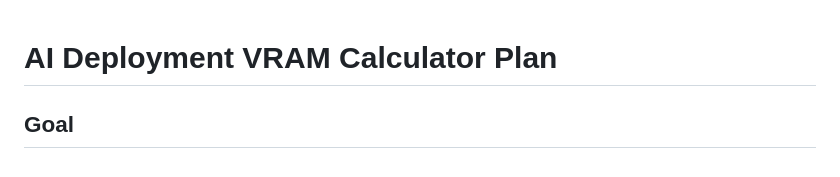
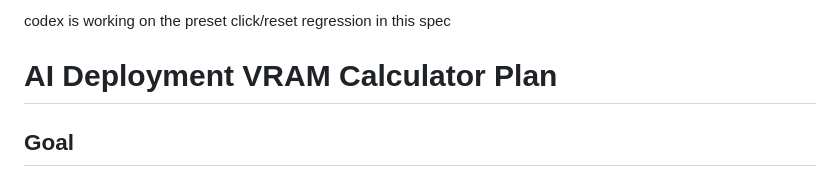
Before and after one commit to rxdt/ai_deployment_calculator, a Markdown page: specs/plan.md, the part around the change. GitHub-like rendering.

Commit message:
Claim preset click regression
- reserve the plan for the preset event fix

```diff
--- a/specs/plan.md
+++ b/specs/plan.md
@@ -1,3 +1,5 @@
+codex is working on the preset click/reset regression in this spec
+
 # AI Deployment VRAM Calculator Plan
 
 ## Goal
```
